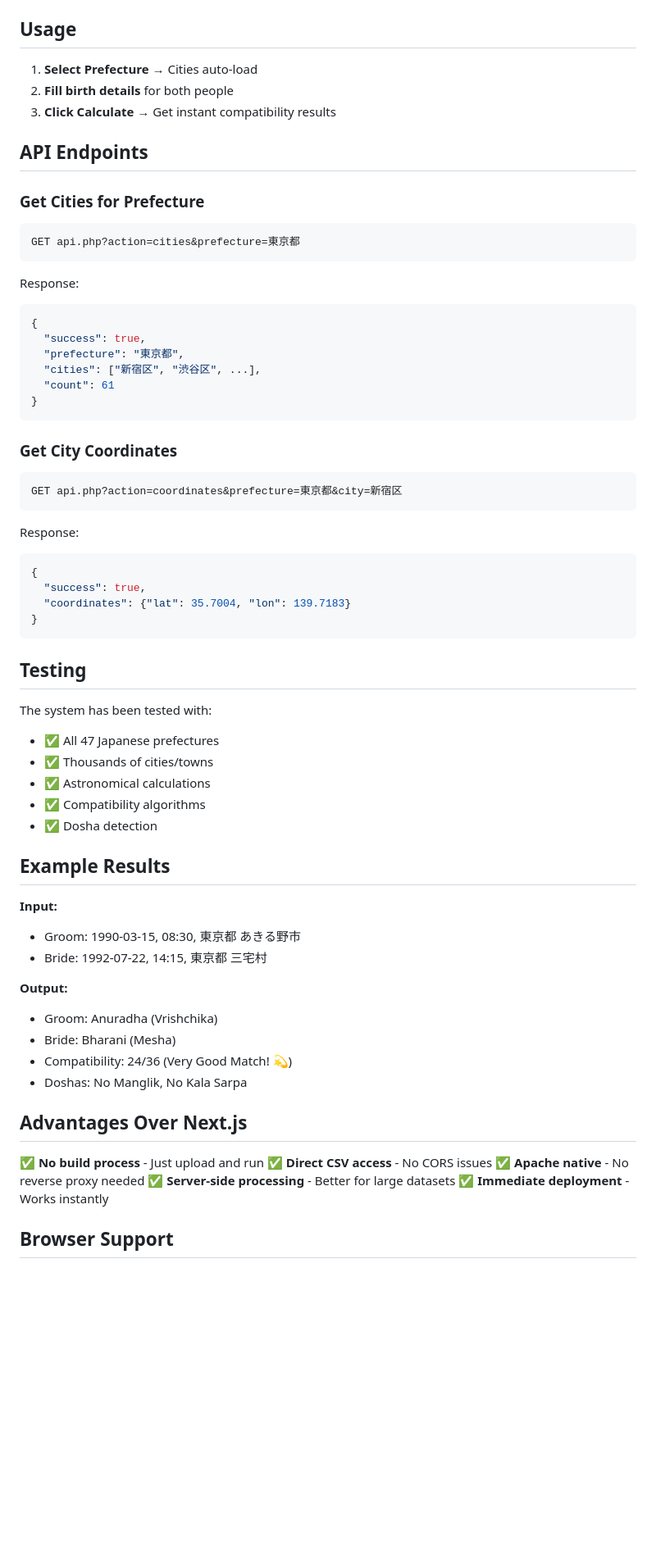
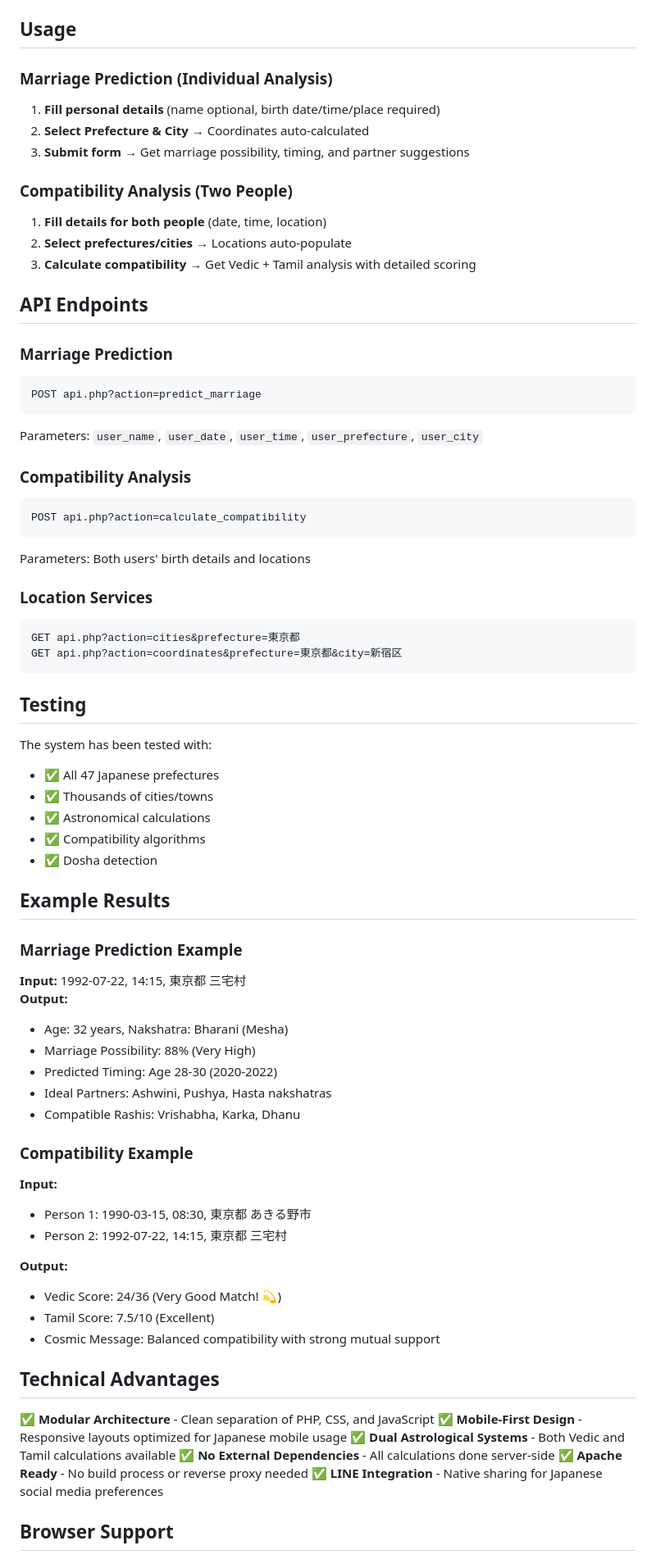
Before and after one commit to mkpathcreate/karmaai, a Markdown page: README.md, the part around the change printed below. Shown: that part at 82% size. Drawn GitHub-style; blank space fills up the shorter version.

Commit message:
First Version

````diff
--- a/README.md
+++ b/README.md
@@ -44,36 +61,34 @@ A complete server-side horoscope matching system built in PHP, optimized for Jap
 
 ## Usage
 
-1. **Select Prefecture** → Cities auto-load
-2. **Fill birth details** for both people
-3. **Click Calculate** → Get instant compatibility results
+### Marriage Prediction (Individual Analysis)
+1. **Fill personal details** (name optional, birth date/time/place required)
+2. **Select Prefecture & City** → Coordinates auto-calculated
+3. **Submit form** → Get marriage possibility, timing, and partner suggestions
+
+### Compatibility Analysis (Two People)
+1. **Fill details for both people** (date, time, location)
+2. **Select prefectures/cities** → Locations auto-populate
+3. **Calculate compatibility** → Get Vedic + Tamil analysis with detailed scoring
 
 ## API Endpoints
 
-### Get Cities for Prefecture
+### Marriage Prediction
+```
+POST api.php?action=predict_marriage
+```
+Parameters: `user_name`, `user_date`, `user_time`, `user_prefecture`, `user_city`
+
+### Compatibility Analysis
+```
+POST api.php?action=calculate_compatibility
+```
+Parameters: Both users' birth details and locations
+
+### Location Services
 ```
 GET api.php?action=cities&prefecture=東京都
-```
-Response:
-```json
-{
-  "success": true,
-  "prefecture": "東京都",
-  "cities": ["新宿区", "渋谷区", ...],
-  "count": 61
-}
-```
-
-### Get City Coordinates
-```
 GET api.php?action=coordinates&prefecture=東京都&city=新宿区
-```
-Response:
-```json
-{
-  "success": true,
-  "coordinates": {"lat": 35.7004, "lon": 139.7183}
-}
 ```
 
 ## Testing
@@ -87,23 +102,33 @@ The system has been tested with:
 
 ## Example Results
 
+### Marriage Prediction Example
+**Input:** 1992-07-22, 14:15, 東京都 三宅村
+**Output:**
+- Age: 32 years, Nakshatra: Bharani (Mesha)
+- Marriage Possibility: 88% (Very High)
+- Predicted Timing: Age 28-30 (2020-2022)
+- Ideal Partners: Ashwini, Pushya, Hasta nakshatras
+- Compatible Rashis: Vrishabha, Karka, Dhanu
+
+### Compatibility Example
 **Input:**
-- Groom: 1990-03-15, 08:30, 東京都 あきる野市
-- Bride: 1992-07-22, 14:15, 東京都 三宅村
+- Person 1: 1990-03-15, 08:30, 東京都 あきる野市
+- Person 2: 1992-07-22, 14:15, 東京都 三宅村
 
 **Output:**
-- Groom: Anuradha (Vrishchika)
-- Bride: Bharani (Mesha)
-- Compatibility: 24/36 (Very Good Match! 💫)
-- Doshas: No Manglik, No Kala Sarpa
+- Vedic Score: 24/36 (Very Good Match! 💫)
+- Tamil Score: 7.5/10 (Excellent)
+- Cosmic Message: Balanced compatibility with strong mutual support
 
-## Advantages Over Next.js
+## Technical Advantages
 
-✅ **No build process** - Just upload and run
-✅ **Direct CSV access** - No CORS issues
-✅ **Apache native** - No reverse proxy needed
-✅ **Server-side processing** - Better for large datasets
-✅ **Immediate deployment** - Works instantly
+✅ **Modular Architecture** - Clean separation of PHP, CSS, and JavaScript
+✅ **Mobile-First Design** - Responsive layouts optimized for Japanese mobile usage
+✅ **Dual Astrological Systems** - Both Vedic and Tamil calculations available
+✅ **No External Dependencies** - All calculations done server-side
+✅ **Apache Ready** - No build process or reverse proxy needed
+✅ **LINE Integration** - Native sharing for Japanese social media preferences
 
 ## Browser Support
 
````
Also changed, not shown: other parts of README.md (+33 -16 lines).
